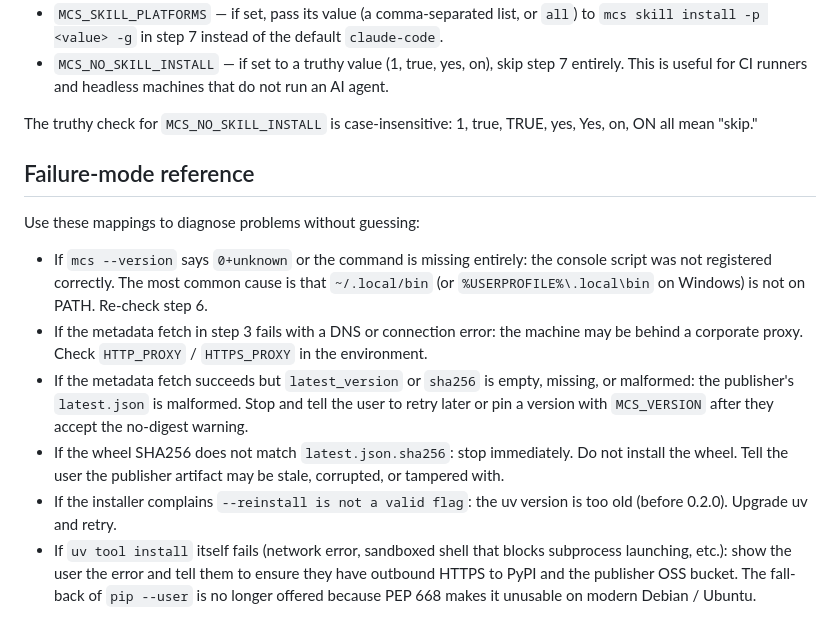
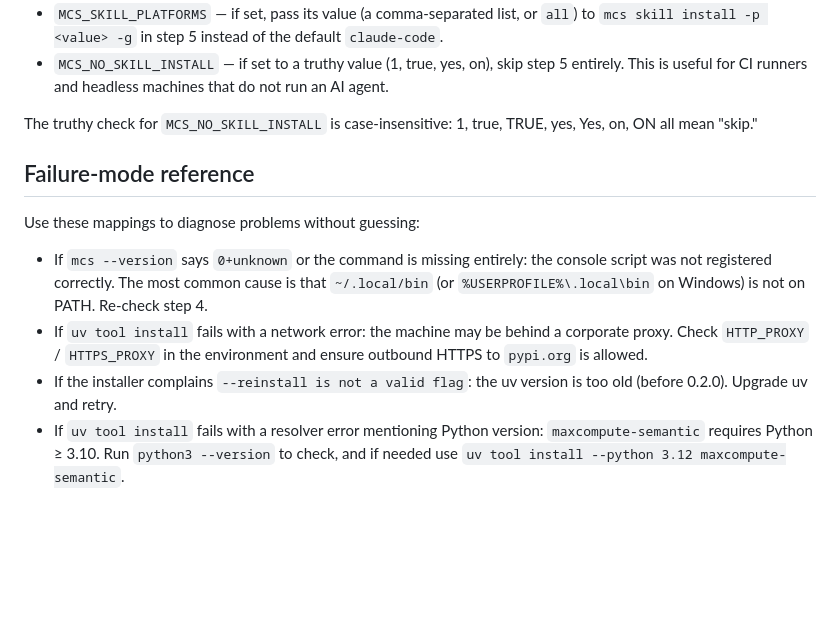
Before and after one commit to aliyun/maxcompute-semantic, a Markdown page: scripts/install.md, the part around one of its changes. Drawn GitHub-style; blank space fills up the shorter version.

```diff
--- a/scripts/install.md
+++ b/scripts/install.md
@@ -129,8 +128,8 @@ steps above. Check for these before starting and adjust accordingly:
 - `MCS_SKILL_PLATFORMS` — if set, pass its value (a comma-separated list, or
-  `all`) to `mcs skill install -p <value> -g` in step 7 instead of the default
+  `all`) to `mcs skill install -p <value> -g` in step 5 instead of the default
   `claude-code`.
 - `MCS_NO_SKILL_INSTALL` — if set to a truthy value (1, true, yes, on), skip
-  step 7 entirely. This is useful for CI runners and headless machines that do
+  step 5 entirely. This is useful for CI runners and headless machines that do
   not run an AI agent.
 
 The truthy check for `MCS_NO_SKILL_INSTALL` is case-insensitive: 1, true, TRUE,
@@ -143,21 +142,12 @@ Use these mappings to diagnose problems without guessing:
 - If `mcs --version` says `0+unknown` or the command is missing entirely: the
   console script was not registered correctly. The most common cause is that
   `~/.local/bin` (or `%USERPROFILE%\.local\bin` on Windows) is not on PATH.
-  Re-check step 6.
-- If the metadata fetch in step 3 fails with a DNS or connection error: the
-  machine may be behind a corporate proxy. Check `HTTP_PROXY` / `HTTPS_PROXY` in
-  the environment.
-- If the metadata fetch succeeds but `latest_version` or `sha256` is empty,
-  missing, or malformed: the publisher's `latest.json` is malformed. Stop and
-  tell the user to retry later or pin a version with `MCS_VERSION` after they
-  accept the no-digest warning.
-- If the wheel SHA256 does not match `latest.json.sha256`: stop immediately.
-  Do not install the wheel. Tell the user the publisher artifact may be stale,
-  corrupted, or tampered with.
+  Re-check step 4.
+- If `uv tool install` fails with a network error: the machine may be behind a
+  corporate proxy. Check `HTTP_PROXY` / `HTTPS_PROXY` in the environment and
+  ensure outbound HTTPS to `pypi.org` is allowed.
 - If the installer complains `--reinstall is not a valid flag`: the uv version is
   too old (before 0.2.0). Upgrade uv and retry.
-- If `uv tool install` itself fails (network error, sandboxed shell that
-  blocks subprocess launching, etc.): show the user the error and tell them
-  to ensure they have outbound HTTPS to PyPI and the publisher OSS bucket.
-  The fall-back of `pip --user` is no longer offered because PEP 668 makes it
-  unusable on modern Debian / Ubuntu.
+- If `uv tool install` fails with a resolver error mentioning Python version:
+  `maxcompute-semantic` requires Python ≥ 3.10. Run `python3 --version` to
+  check, and if needed use `uv tool install --python 3.12 maxcompute-semantic`.
```
Also changed, not shown: other parts of scripts/install.md (+58 -59 lines).
